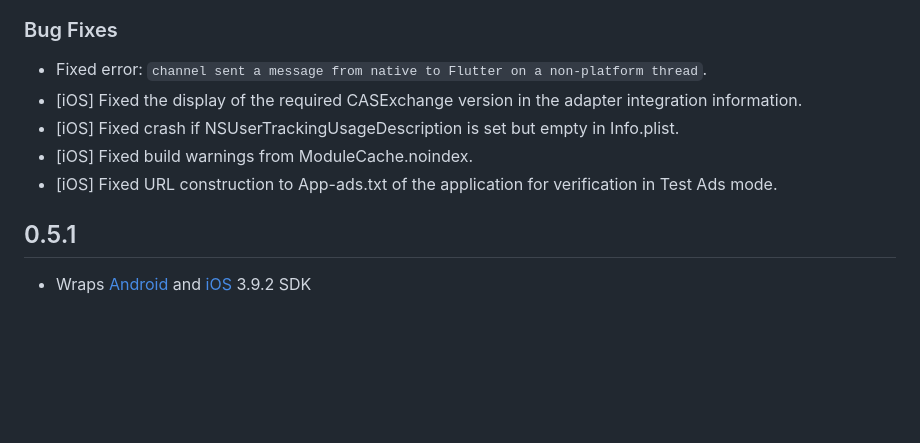
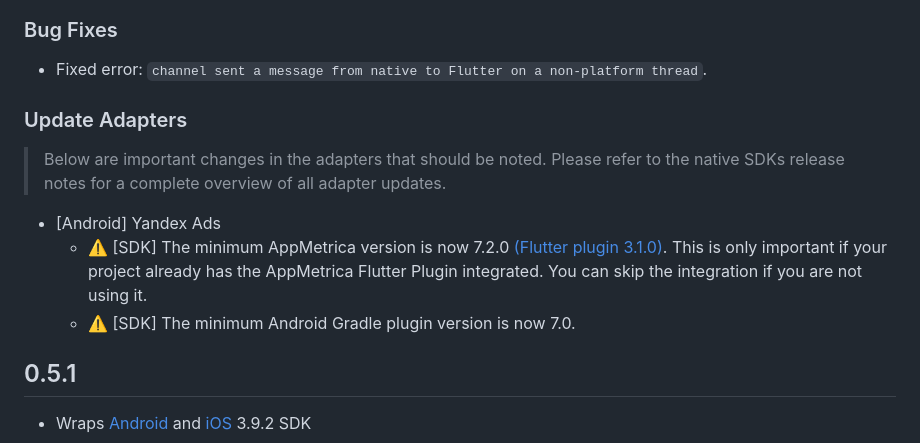
Before and after one commit to cleveradssolutions/CAS-Flutter, a Markdown page: CHANGELOG.md, the part around the change. Drawn GitHub-style; blank space fills up the shorter version.

```diff
--- a/CHANGELOG.md
+++ b/CHANGELOG.md
@@ -19,11 +19,11 @@
   - `getAdaptiveBannerInScreen()` replaces deprecated `AdSize.Adaptive`.
 ### Bug Fixes
 - Fixed error: `channel sent a message from native to Flutter on a non-platform thread`.
-- [iOS] Fixed the display of the required CASExchange version in the adapter integration
-  information.
-- [iOS] Fixed crash if NSUserTrackingUsageDescription is set but empty in Info.plist.
-- [iOS] Fixed build warnings from ModuleCache.noindex.
-- [iOS] Fixed URL construction to App-ads.txt of the application for verification in Test Ads mode.
+### Update Adapters
+> Below are important changes in the adapters that should be noted. Please refer to the native SDKs release notes for a complete overview of all adapter updates.
+- [Android] Yandex Ads
+  - ⚠️ [SDK] The minimum AppMetrica version is now 7.2.0 [(Flutter plugin 3.1.0)](https://github.com/appmetrica/appmetrica-flutter-plugin/releases). This is only important if your project already has the AppMetrica Flutter Plugin integrated. You can skip the integration if you are not using it.
+  - ⚠️ [SDK] The minimum Android Gradle plugin version is now 7.0.
 
 ## 0.5.1
 - Wraps [Android](https://github.com/cleveradssolutions/CAS-Android/releases) and [iOS](https://github.com/cleveradssolutions/CAS-iOS/releases) 3.9.2 SDK
```
